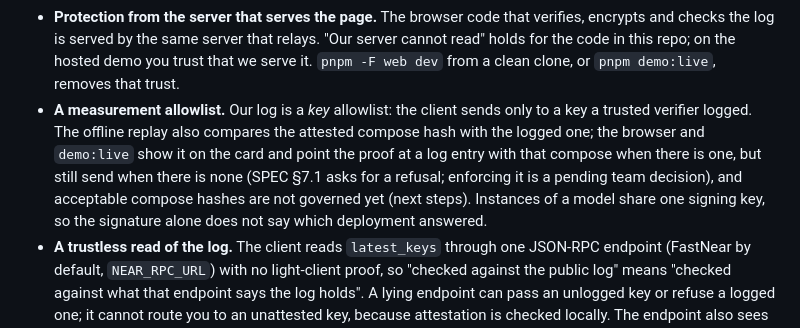
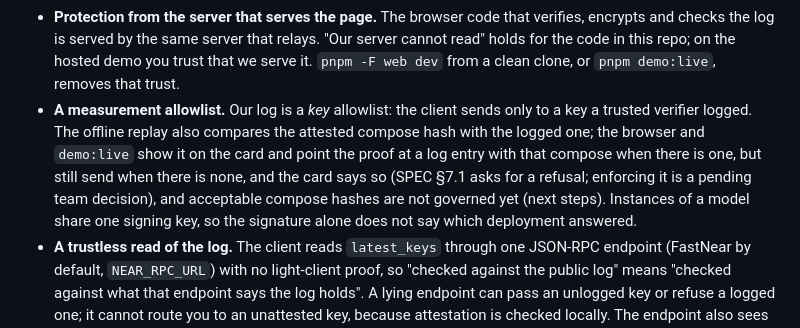
Before and after one commit to sadabaevb/ainek, a Markdown page: docs/CLAIMS.md, the part around the change. Drawn GitHub-style.

```diff
--- a/docs/CLAIMS.md
+++ b/docs/CLAIMS.md
@@ -44,9 +44,10 @@ Honest limitations won prizes at previous NEAR hackathons.
   we serve it. `pnpm -F web dev` from a clean clone, or `pnpm demo:live`, removes that trust.
 - **A measurement allowlist.** Our log is a *key* allowlist: the client sends only to a key a trusted verifier logged. The
   offline replay also compares the attested compose hash with the logged one; the browser and `demo:live` show it on the
-  card and point the proof at a log entry with that compose when there is one, but still send when there is none (SPEC §7.1
-  asks for a refusal; enforcing it is a pending team decision), and acceptable compose hashes are not governed yet (next
-  steps). Instances of a model share one signing key, so the signature alone does not say which deployment answered.
+  card and point the proof at a log entry with that compose when there is one, but still send when there is none, and the
+  card says so (SPEC §7.1 asks for a refusal; enforcing it is a pending team decision), and acceptable compose hashes are not
+  governed yet (next steps). Instances of a model share one signing key, so the signature alone does not say which deployment
+  answered.
 - **A trustless read of the log.** The client reads `latest_keys` through one JSON-RPC endpoint (FastNear by default,
   `NEAR_RPC_URL`) with no light-client proof, so "checked against the public log" means "checked against what that endpoint
   says the log holds". A lying endpoint can pass an unlogged key or refuse a logged one; it cannot route you to an unattested
```
Also changed, not shown: README.md (+6 -4 lines), docs/DEV-NOTES.md (+14 -3 lines), docs/screenshots/log.png, docs/screenshots/proof-card.png.
